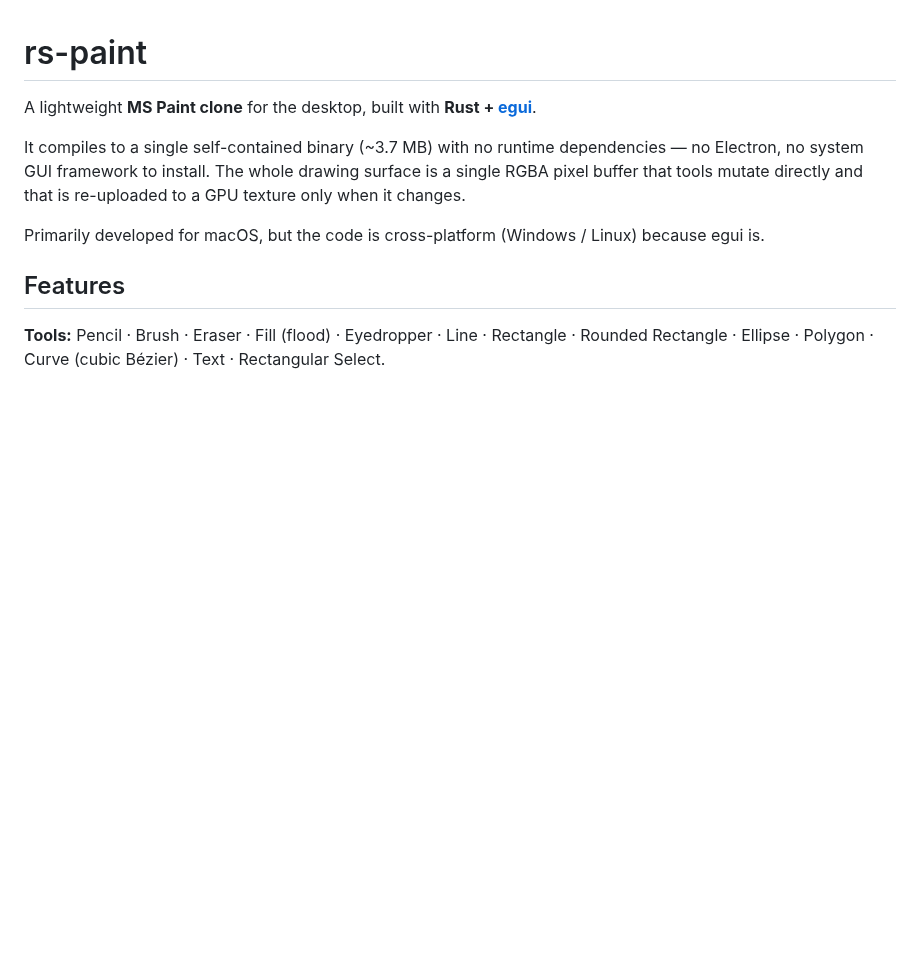
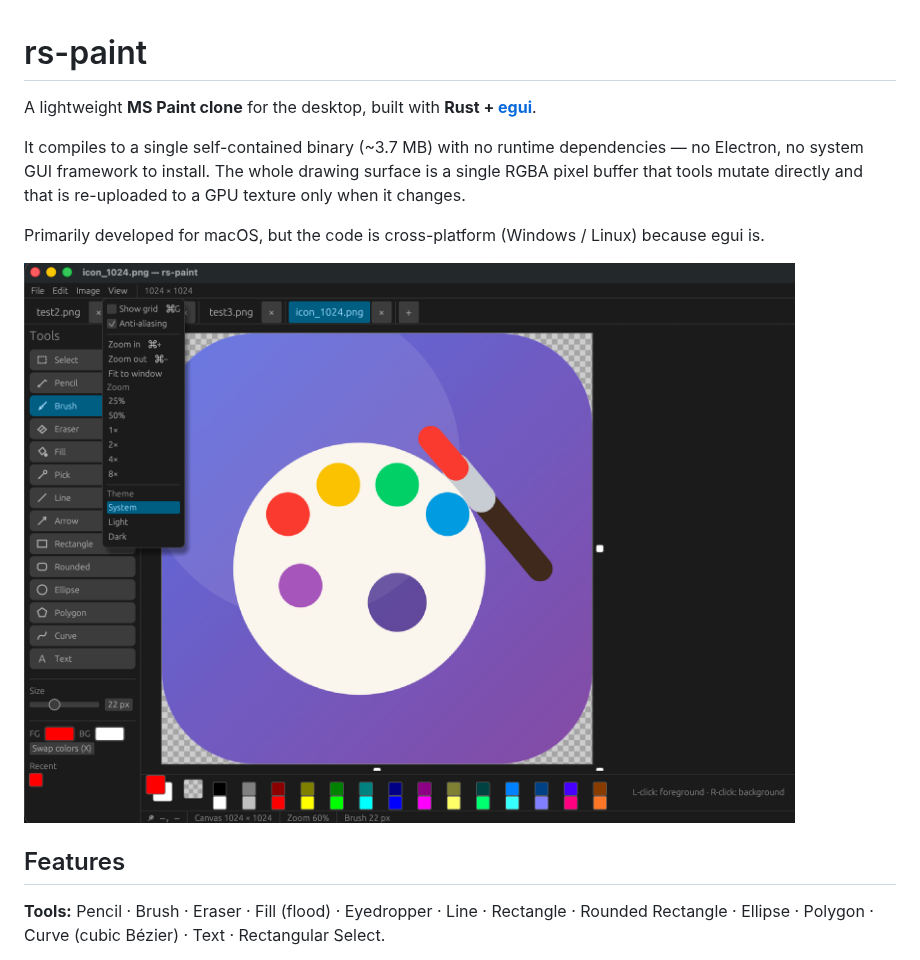
Before and after one commit to vaclav-purchart/rs-paint, a Markdown page: README.md, the part around the change. Drawn GitHub-style; pictures changed too: examples/app-screenshot.png (added); blank space fills up the shorter version.

```diff
--- a/README.md
+++ b/README.md
@@ -9,6 +9,8 @@ that is re-uploaded to a GPU texture only when it changes.
 
 Primarily developed for macOS, but the code is cross-platform (Windows / Linux)
 because egui is.
+
+![rs-paint screenshot](examples/app-screenshot.png)
 
 ## Features
 
```
Also changed, not shown: 2 other files.
